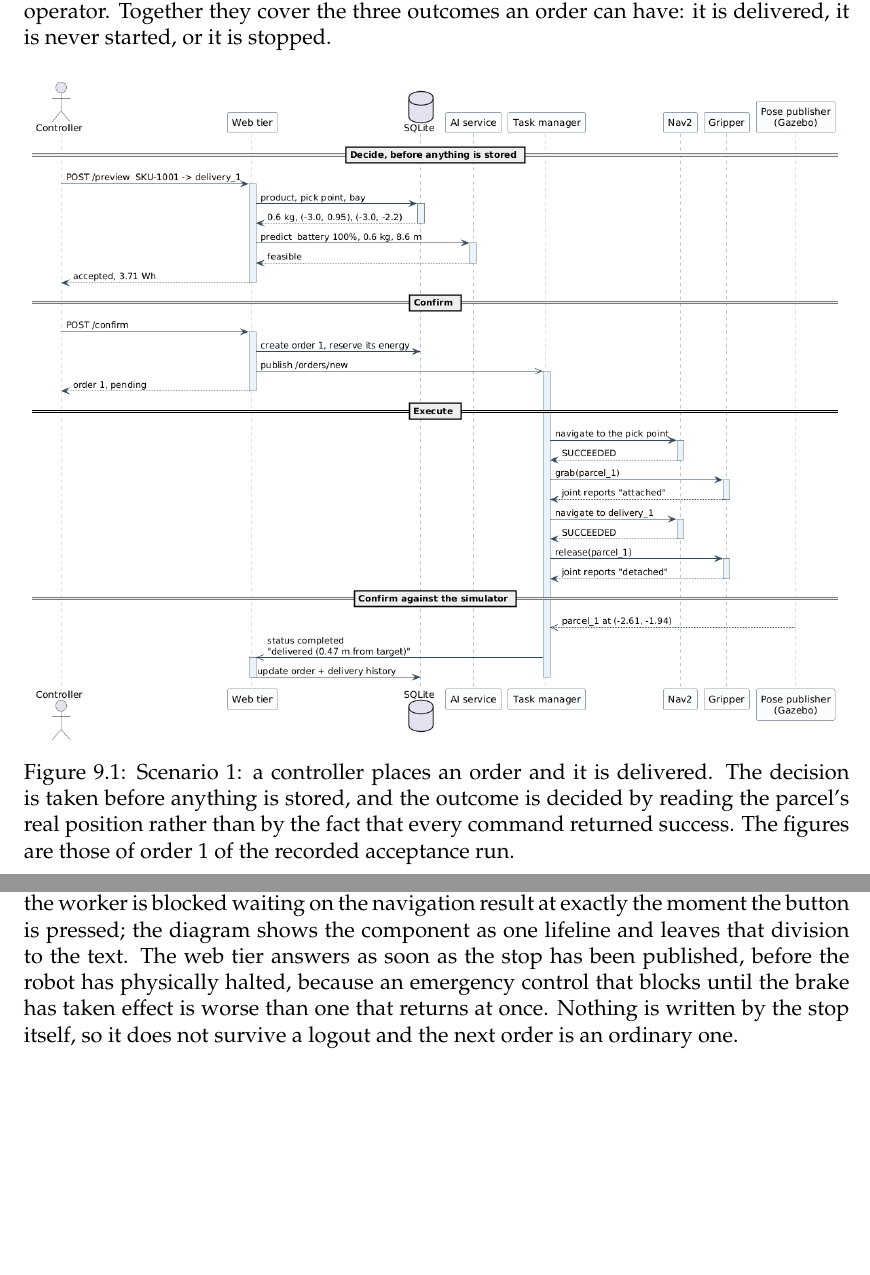
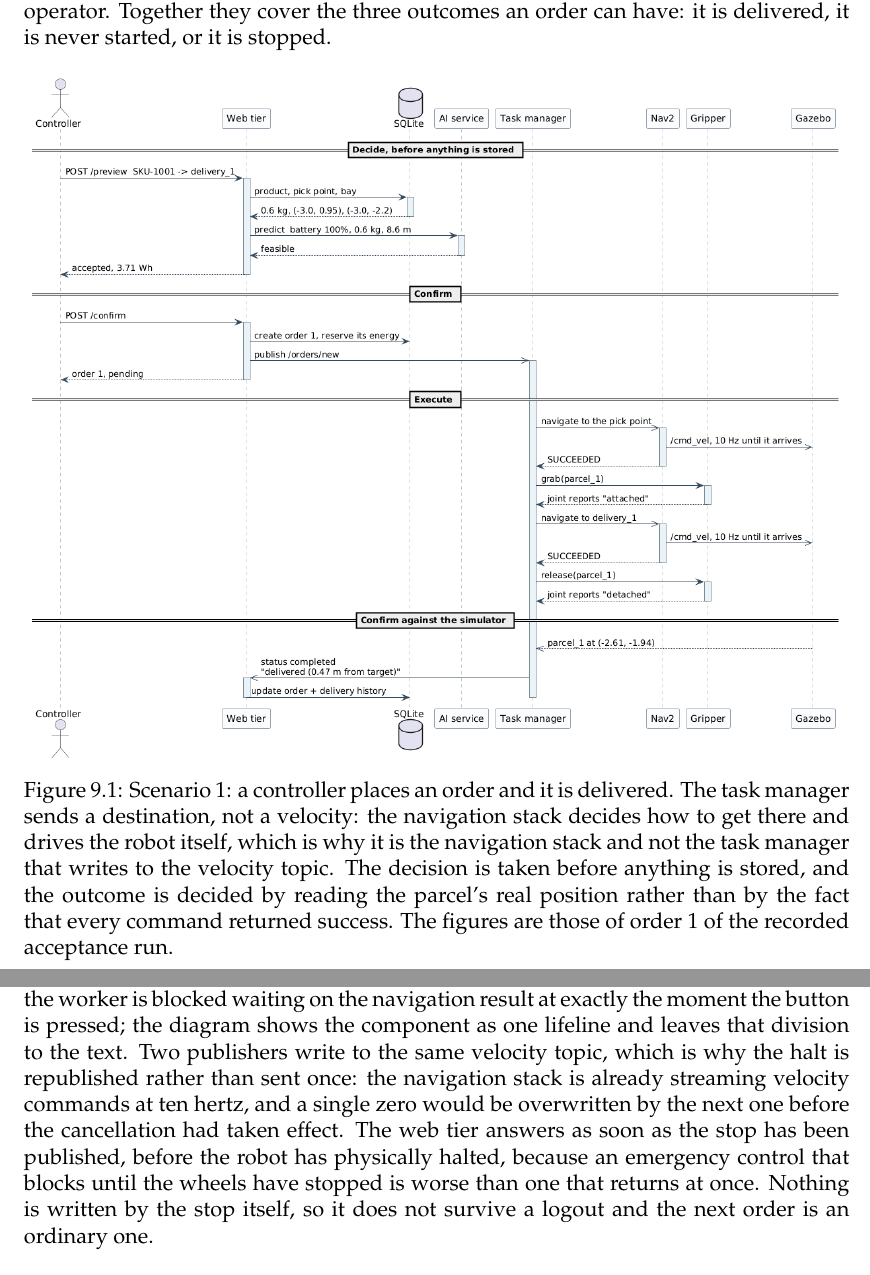
Before and after one commit to ArianShafagh/robofetch, a LaTeX thesis (report/RoboFetch_Software_Engineering_Report.tex): two parts of pages 45 and 47 of 96, joined at a grey line, cut so that both start at the same text, the shorter picture padded with empty space. Compiled offline with pdfLaTeX.

Commit message:
Show the navigation stack driving the robot, not just receiving a goal
Both scenarios showed the task manager sending a destination to Nav2 and Nav2
answering SUCCEEDED, with nothing in between. The robot got from one place to
another by implication. That left the velocity topic unexplained until the
emergency stop suddenly wrote to it, so the stop's zero appeared to come from
nowhere.

Nav2 now visibly publishes /cmd_vel at ten hertz for the length of each journey.
Two consequences become readable that were not before. In the normal case, the
task manager sends WHERE and the navigation stack decides HOW - it is Nav2, not
the task manager, that drives. In the stop, there are now two publishers on one
topic, which is exactly why the halt is republished at the same rate for a
second rather than sent once: a single zero would be overwritten by Nav2's next
command before the cancellation had taken effect.

The simulator goes back to being one participant called Gazebo. Naming it for
the component that acts stopped working once Nav2 also drove it: the same
lifeline receives velocities and publishes poses, and the message labels already
say which is which. The C3 diagram keeps its two named Gazebo components,
because there the point IS which source of truth is being consulted.

Co-Authored-By: Claude Opus 5 <noreply@anthropic.com>

```diff
--- a/report/RoboFetch_Software_Engineering_Report.tex
+++ b/report/RoboFetch_Software_Engineering_Report.tex
@@ -1336,8 +1336,10 @@ they cover the three outcomes an order can have: it is delivered, it is never st
 stopped.
 
 \uploadedfigure{Figures/03-sequence-order-success.png}{0.98\textwidth}
-{Scenario 1: a controller places an order and it is delivered. The decision is taken before
-anything is stored, and the outcome is decided by reading the parcel's real position rather than by
+{Scenario 1: a controller places an order and it is delivered. The task manager sends a
+destination, not a velocity: the navigation stack decides how to get there and drives the robot
+itself, which is why it is the navigation stack and not the task manager that writes to the
+velocity topic. The decision is taken before anything is stored, and the outcome is decided by reading the parcel's real position rather than by
 the fact that every command returned success. The figures are those of order 1 of the recorded
 acceptance run.}{fig:seqsuccess}
 
@@ -1350,9 +1352,12 @@ table and the robot is never sent, so a refusal costs one preview.}{fig:seqrefus
 {Scenario 3: the operator halts a running order. Inside the task manager the stop is handled on the
 subscription callback rather than on the worker thread, because the worker is blocked waiting on
 the navigation result at exactly the moment the button is pressed; the diagram shows the component
-as one lifeline and leaves that division to the text. The web tier answers as soon as the stop has
-been published, before the robot has physically halted, because an emergency control that blocks
-until the brake has taken effect is worse than one that returns at once. Nothing is written by the
+as one lifeline and leaves that division to the text. Two publishers write to the same velocity topic, which is why the halt is
+republished rather than sent once: the navigation stack is already streaming velocity commands at
+ten hertz, and a single zero would be overwritten by the next one before the cancellation had taken
+effect. The web tier answers as soon as the stop has been published, before the robot has
+physically halted, because an emergency control that blocks until the wheels have stopped is worse
+than one that returns at once. Nothing is written by the
 stop itself, so it does not survive a logout and the next order is an ordinary
 one.}{fig:seqestop}
 
```
Also changed, not shown: report/Figures/03-sequence-order-success.png, report/Figures/12-sequence-emergency-stop.png, 2 other files.
